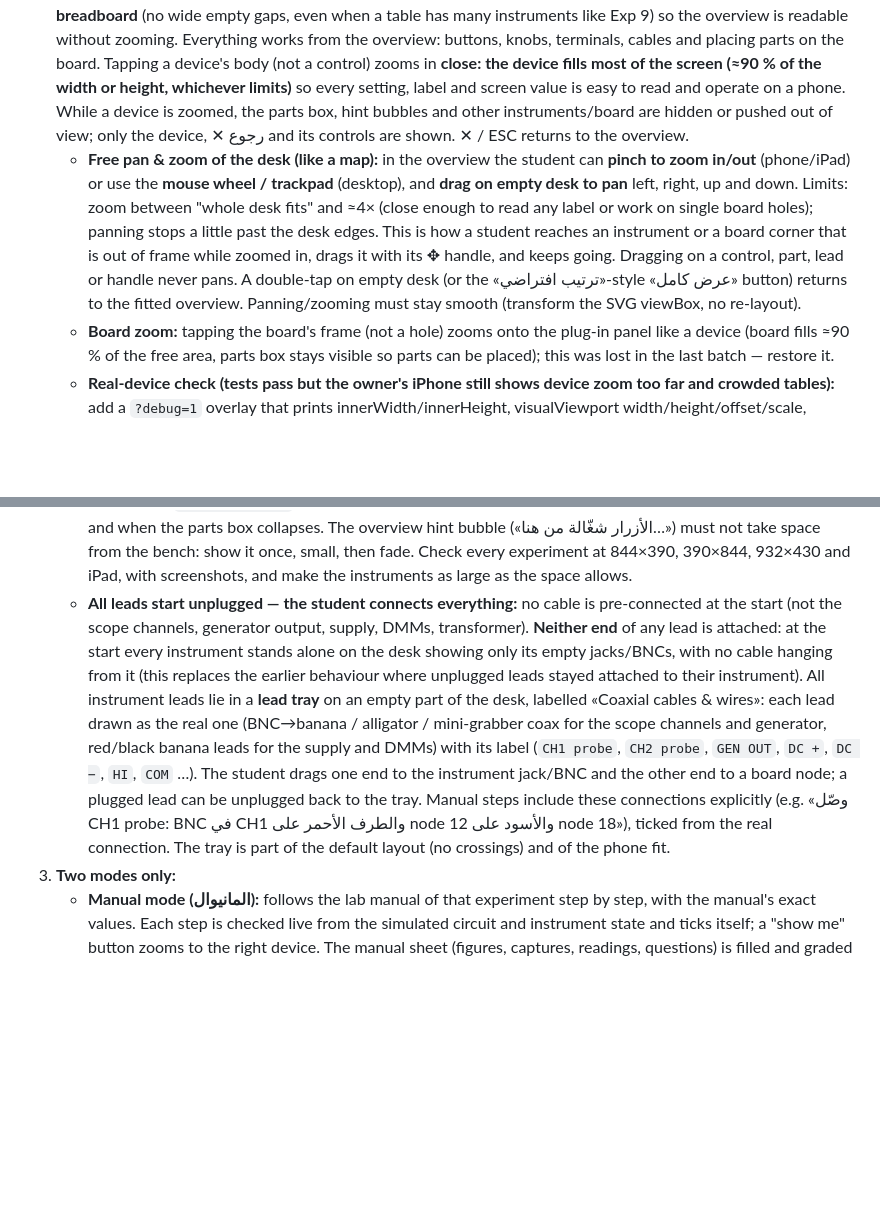
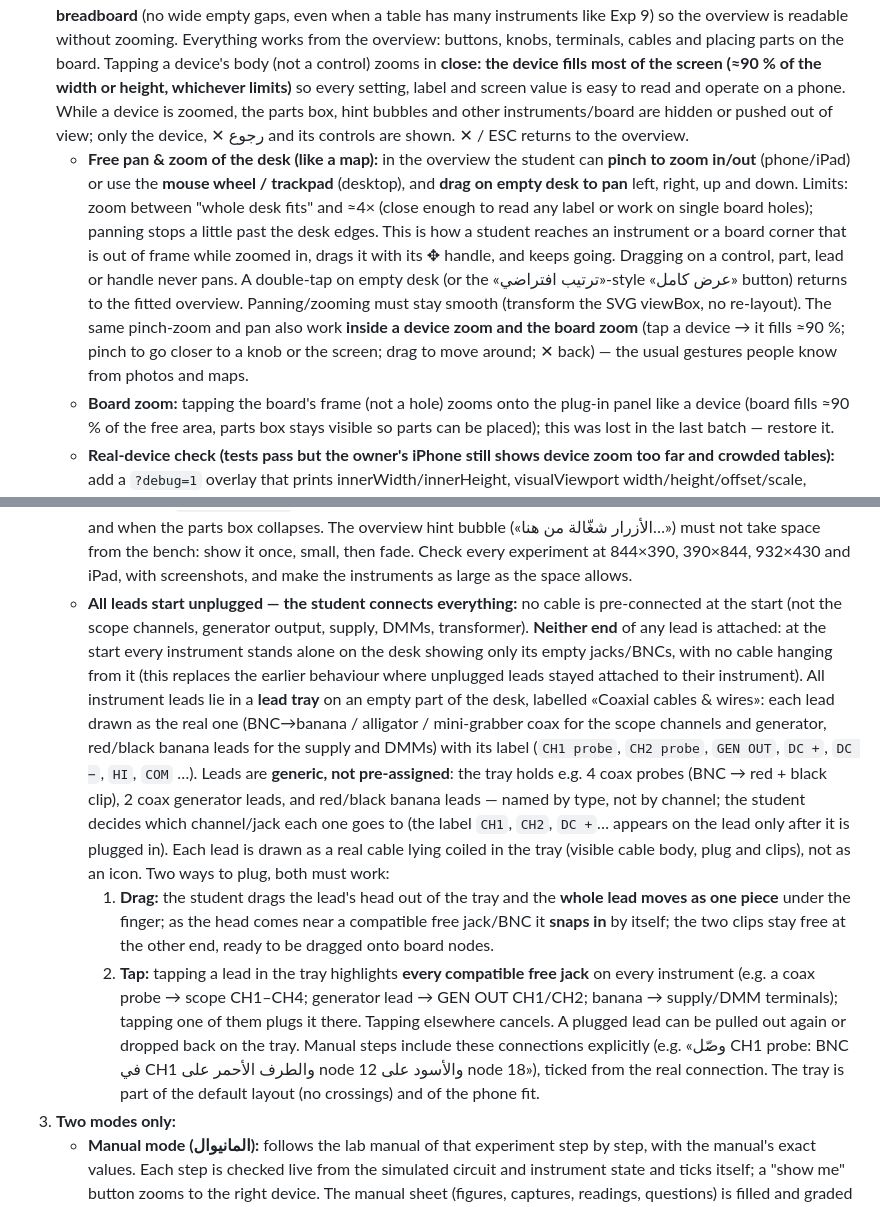
Before and after one commit to ksuagentnews-boop/super-duper-goggles, a Markdown page: CLAUDE.md, 2 parts joined by grey strips. Drawn GitHub-style; blank space fills up the shorter version.

Commit message:
Rules: generic leads (student picks the channel), drag-as-one-piece with snap and tap-to-plug; pinch/pan inside device and board zoom
Co-Authored-By: Claude Opus 5.5 <noreply@anthropic.com>
Claude-Session: https://claude.ai/code/session_01JumU7K5GBVZnRX7KMwgYaQ

```diff
--- a/CLAUDE.md
+++ b/CLAUDE.md
@@ -25,7 +25,7 @@ A static website (GitHub Pages, no server, no login) that simulates the EE depar
    - Desktop: WASD/arrows to walk + **mouse-look like a game**: after the first click the pointer is locked and simply moving the mouse turns the view (no dragging); a small crosshair in the centre; click (or E) on the chair under the crosshair to sit; ESC releases the mouse. Phone: drag to look, tap floor to walk, tap a chair to walk to it.
    - Tapping the chair plays a sit-down animation, then a modal asks for the mode (below).
 2. **Bench (2D SVG):** after sitting, the student sees the instruments in front of them, **arranged compactly around the breadboard** (no wide empty gaps, even when a table has many instruments like Exp 9) so the overview is readable without zooming. Everything works from the overview: buttons, knobs, terminals, cables and placing parts on the board. Tapping a device's body (not a control) zooms in **close: the device fills most of the screen (≈90 % of the width or height, whichever limits)** so every setting, label and screen value is easy to read and operate on a phone. While a device is zoomed, the parts box, hint bubbles and other instruments/board are hidden or pushed out of view; only the device, ✕ رجوع and its controls are shown. ✕ / ESC returns to the overview.
-   - **Free pan & zoom of the desk (like a map):** in the overview the student can **pinch to zoom in/out** (phone/iPad) or use the **mouse wheel / trackpad** (desktop), and **drag on empty desk to pan** left, right, up and down. Limits: zoom between "whole desk fits" and ≈4× (close enough to read any label or work on single board holes); panning stops a little past the desk edges. This is how a student reaches an instrument or a board corner that is out of frame while zoomed in, drags it with its ✥ handle, and keeps going. Dragging on a control, part, lead or handle never pans. A double-tap on empty desk (or the «ترتيب افتراضي»-style «عرض كامل» button) returns to the fitted overview. Panning/zooming must stay smooth (transform the SVG viewBox, no re-layout).
+   - **Free pan & zoom of the desk (like a map):** in the overview the student can **pinch to zoom in/out** (phone/iPad) or use the **mouse wheel / trackpad** (desktop), and **drag on empty desk to pan** left, right, up and down. Limits: zoom between "whole desk fits" and ≈4× (close enough to read any label or work on single board holes); panning stops a little past the desk edges. This is how a student reaches an instrument or a board corner that is out of frame while zoomed in, drags it with its ✥ handle, and keeps going. Dragging on a control, part, lead or handle never pans. A double-tap on empty desk (or the «ترتيب افتراضي»-style «عرض كامل» button) returns to the fitted overview. Panning/zooming must stay smooth (transform the SVG viewBox, no re-layout). The same pinch-zoom and pan also work **inside a device zoom and the board zoom** (tap a device → it fills ≈90 %; pinch to go closer to a knob or the screen; drag to move around; ✕ back) — the usual gestures people know from photos and maps.
    - **Board zoom:** tapping the board's frame (not a hole) zooms onto the plug-in panel like a device (board fills ≈90 % of the free area, parts box stays visible so parts can be placed); this was lost in the last batch — restore it.
    - **Real-device check (tests pass but the owner's iPhone still shows device zoom too far and crowded tables):** add a `?debug=1` overlay that prints innerWidth/innerHeight, visualViewport width/height/offset/scale, devicePixelRatio, safe-area insets, the bench's free rect and the fitted bbox, so the owner can send one screenshot from the Claude app / Safari and the real numbers can be used. The site may run inside an iframe (the Claude app preview): measure the iframe's own viewport, never `screen.*`.
    - **Parts box (العلبة):** a side box that is open all the time next to the board; a small arrow at its bottom collapses/expands it. Its title is «العلبة» (not «الشنطة» / «القطع») with a small parts-box/tray icon (a little open box or basket, drawn as a simple SVG — not the 🎒 backpack emoji). Use «العلبة» everywhere in steps, hints and toasts.
@@ -33,7 +33,10 @@ A static website (GitHub Pages, no server, no login) that simulates the EE depar
    - **Movable instruments:** every instrument has a small grab handle on top: the standard **four-way move icon** (a small circle/badge with arrows up, down, left, right, like the "move" cursor on websites) — **not** the ✋ emoji. Dragging it moves the instrument freely on the desk (cursor: `move`). The student's arrangement is remembered per experiment (localStorage), and a "ترتيب افتراضي" button restores the default layout. Moving an instrument never operates its controls.
    - **Cables follow the instrument like real leads:** a cable is a flexible lead whose two ends are glued to their jacks. It has **no fixed waypoints on the desk**: every frame it is re-drawn as one smooth sag curve straight from the instrument's jack to the board/terminal it is plugged into. When the instrument moves, the whole cable moves with it, stays the shortest natural path, gets longer only as far as the student drags the instrument away, and gets shorter again when brought back. It never keeps an old route, loops around the board or passes under/over another instrument because of where it used to be (bug seen on phone: after moving the scope down-left the CH cables still ran along their old path).
    - **Phone fit (still failing on a real iPhone — fix it for real):** on a phone (landscape and portrait) the bench overview must open **fitted to the instruments + board + lead tray** (their bounding box, small margin ≈4 %), filling the free area between the top bar, the parts box and the step card — not zoomed out with wide empty desk around it. Owner's screenshot (iPhone landscape, Exp 1 free mode): the instruments and board use barely half the height and ~60 % of the width, with empty desk all around. Measure the fit against the real visible area (`visualViewport`, safe-area insets, the Claude app's own top bar), recompute on resize/rotation and when the parts box collapses. The overview hint bubble («الأزرار شغّالة من هنا…») must not take space from the bench: show it once, small, then fade. Check every experiment at 844×390, 390×844, 932×430 and iPad, with screenshots, and make the instruments as large as the space allows.
-   - **All leads start unplugged — the student connects everything:** no cable is pre-connected at the start (not the scope channels, generator output, supply, DMMs, transformer). **Neither end** of any lead is attached: at the start every instrument stands alone on the desk showing only its empty jacks/BNCs, with no cable hanging from it (this replaces the earlier behaviour where unplugged leads stayed attached to their instrument). All instrument leads lie in a **lead tray** on an empty part of the desk, labelled «Coaxial cables & wires»: each lead drawn as the real one (BNC→banana / alligator / mini-grabber coax for the scope channels and generator, red/black banana leads for the supply and DMMs) with its label (`CH1 probe`, `CH2 probe`, `GEN OUT`, `DC +`, `DC −`, `HI`, `COM` …). The student drags one end to the instrument jack/BNC and the other end to a board node; a plugged lead can be unplugged back to the tray. Manual steps include these connections explicitly (e.g. «وصّل CH1 probe: BNC في CH1 والطرف الأحمر على node 12 والأسود على node 18»), ticked from the real connection. The tray is part of the default layout (no crossings) and of the phone fit.
+   - **All leads start unplugged — the student connects everything:** no cable is pre-connected at the start (not the scope channels, generator output, supply, DMMs, transformer). **Neither end** of any lead is attached: at the start every instrument stands alone on the desk showing only its empty jacks/BNCs, with no cable hanging from it (this replaces the earlier behaviour where unplugged leads stayed attached to their instrument). All instrument leads lie in a **lead tray** on an empty part of the desk, labelled «Coaxial cables & wires»: each lead drawn as the real one (BNC→banana / alligator / mini-grabber coax for the scope channels and generator, red/black banana leads for the supply and DMMs) with its label (`CH1 probe`, `CH2 probe`, `GEN OUT`, `DC +`, `DC −`, `HI`, `COM` …). Leads are **generic, not pre-assigned**: the tray holds e.g. 4 coax probes (BNC → red + black clip), 2 coax generator leads, and red/black banana leads — named by type, not by channel; the student decides which channel/jack each one goes to (the label `CH1`, `CH2`, `DC +`… appears on the lead only after it is plugged in). Each lead is drawn as a real cable lying coiled in the tray (visible cable body, plug and clips), not as an icon. Two ways to plug, both must work:
+     1. **Drag:** the student drags the lead's head out of the tray and the **whole lead moves as one piece** under the finger; as the head comes near a compatible free jack/BNC it **snaps in** by itself; the two clips stay free at the other end, ready to be dragged onto board nodes.
+     2. **Tap:** tapping a lead in the tray highlights **every compatible free jack** on every instrument (e.g. a coax probe → scope CH1–CH4; generator lead → GEN OUT CH1/CH2; banana → supply/DMM terminals); tapping one of them plugs it there. Tapping elsewhere cancels.
+     A plugged lead can be pulled out again or dropped back on the tray. Manual steps include these connections explicitly (e.g. «وصّل CH1 probe: BNC في CH1 والطرف الأحمر على node 12 والأسود على node 18»), ticked from the real connection. The tray is part of the default layout (no crossings) and of the phone fit.
 3. **Two modes only:**
    - **Manual mode (المانيوال):** follows the lab manual of that experiment step by step, with the manual's exact values. Each step is checked live from the simulated circuit and instrument state and ticks itself; a "show me" button zooms to the right device. The manual sheet (figures, captures, readings, questions) is filled and graded at the end.
    - **Free mode (حر):** the same table and instruments with no steps and no checks. The student builds any circuit from the bag and measures freely.
```
